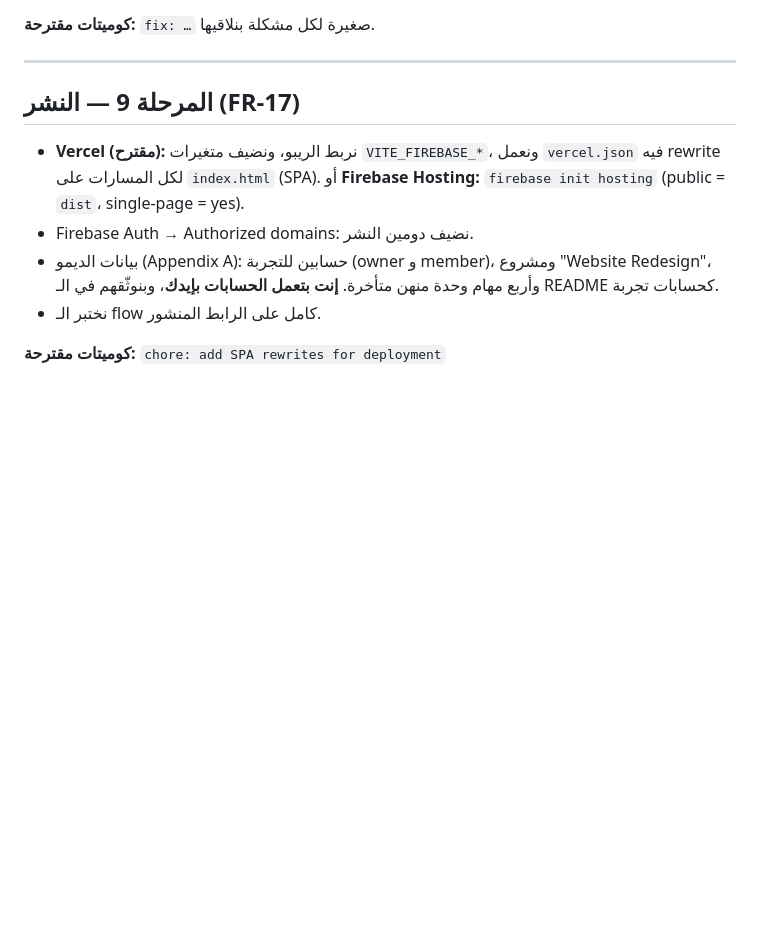
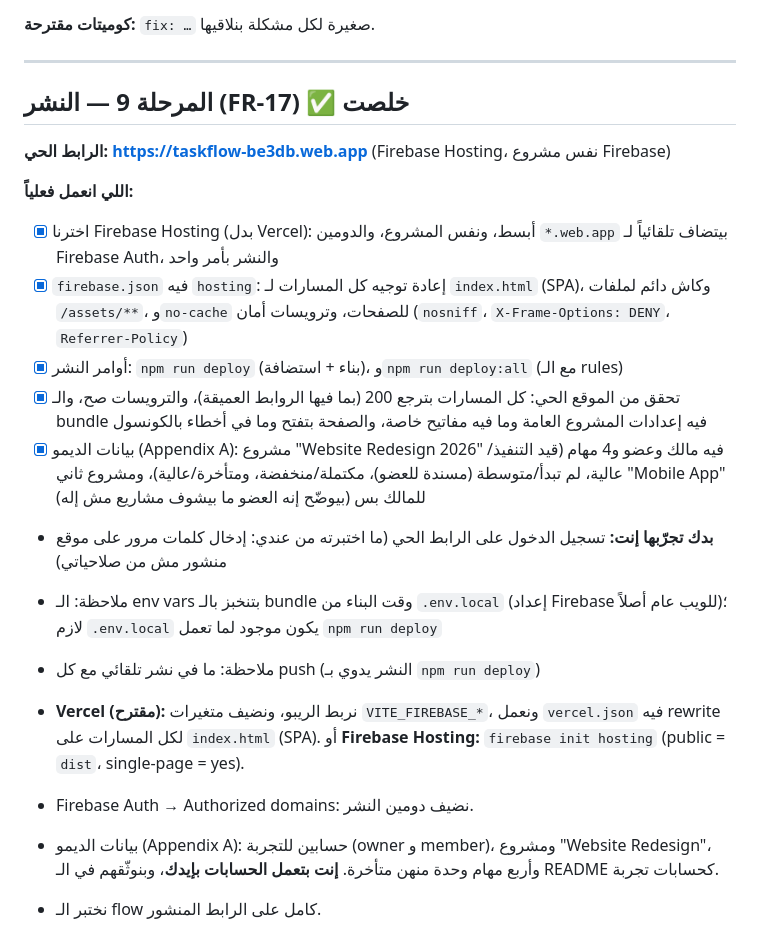
Before and after one commit to eng-mohammed-abuhalima/TaskFlow, a Markdown page: docs/ROADMAP.md, the part around the change. Rendered like a GitHub page; blank space fills up the shorter version.

Commit message:
docs: mark phase 9 done in roadmap

```diff
--- a/docs/ROADMAP.md
+++ b/docs/ROADMAP.md
@@ -247,7 +247,19 @@
 
 ---
 
-## المرحلة 9 — النشر (FR-17)
+## المرحلة 9 — النشر (FR-17) ✅ خلصت
+
+**الرابط الحي: https://taskflow-be3db.web.app** (Firebase Hosting، نفس مشروع Firebase)
+
+**اللي انعمل فعلياً:**
+- [x] اخترنا Firebase Hosting (بدل Vercel): أبسط، ونفس المشروع، والدومين `*.web.app` بيتضاف تلقائياً لـ Firebase Auth، والنشر بأمر واحد
+- [x] `firebase.json` فيه `hosting`: إعادة توجيه كل المسارات لـ `index.html` (SPA)، وكاش دائم لملفات `/assets/**`، و`no-cache` للصفحات، وترويسات أمان (`nosniff`، `X-Frame-Options: DENY`، `Referrer-Policy`)
+- [x] أوامر النشر: `npm run deploy` (بناء + استضافة)، و`npm run deploy:all` (مع الـ rules)
+- [x] تحقق من الموقع الحي: كل المسارات بترجع 200 (بما فيها الروابط العميقة)، والترويسات صح، والـ bundle فيه إعدادات المشروع العامة وما فيه مفاتيح خاصة، والصفحة بتفتح وما في أخطاء بالكونسول
+- [x] بيانات الديمو (Appendix A): مشروع "Website Redesign 2026" فيه مالك وعضو و4 مهام (قيد التنفيذ/عالية، لم تبدأ/متوسطة (مسندة للعضو)، مكتملة/منخفضة، ومتأخرة/عالية)، ومشروع ثاني "Mobile App" للمالك بس (بيوضّح إنه العضو ما بيشوف مشاريع مش إله)
+- **بدك تجرّبها إنت:** تسجيل الدخول على الرابط الحي (ما اختبرته من عندي: إدخال كلمات مرور على موقع منشور مش من صلاحياتي)
+- ملاحظة: الـ env vars بتنخبز بالـ bundle وقت البناء من `.env.local` (إعداد Firebase للويب عام أصلاً)؛ لازم `.env.local` يكون موجود لما تعمل `npm run deploy`
+- ملاحظة: ما في نشر تلقائي مع كل push (النشر يدوي بـ `npm run deploy`)
 
 - **Vercel (مقترح):** نربط الريبو، ونضيف متغيرات `VITE_FIREBASE_*`، ونعمل `vercel.json` فيه rewrite لكل المسارات على `index.html` (SPA).
   أو **Firebase Hosting:** `firebase init hosting` (public = `dist`، single-page = yes).
```
Also changed, not shown: CLAUDE.md (+5 -1 lines).
